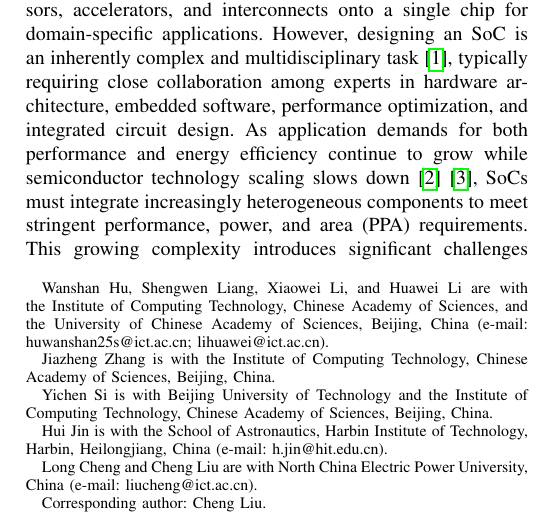
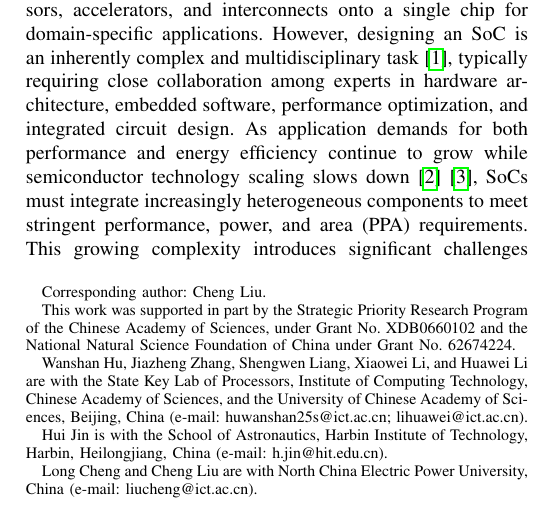
Before and after one commit to Liu-Cheng/SoCPilot, a LaTeX paper (SoCPilot.tex, which reads frontmatter.tex): part of one column of page 1 of 16, cut so that both start at the same text. Compiled offline with pdfLaTeX.

Commit message:
Updates from Overleaf

```diff
--- a/frontmatter.tex
+++ b/frontmatter.tex
@@ -5,12 +5,12 @@ Jiazheng~Zhang, Yichen~Si, Shengwen~Liang, Hui~Jin,
 Long~Cheng,~\IEEEmembership{Senior Member,~IEEE,}
 Xiaowei~Li,~\IEEEmembership{Senior Member,~IEEE,}
 and Huawei~Li,~\IEEEmembership{Senior Member,~IEEE}%
-\thanks{Wanshan Hu, Shengwen Liang, Xiaowei Li, and Huawei Li are with the Institute of Computing Technology, Chinese Academy of Sciences, and the University of Chinese Academy of Sciences, Beijing, China (e-mail: huwanshan25s@ict.ac.cn; lihuawei@ict.ac.cn).}%
-\thanks{Jiazheng Zhang is with the Institute of Computing Technology, Chinese Academy of Sciences, Beijing, China.}%
-\thanks{Yichen Si is with Beijing University of Technology and the Institute of Computing Technology, Chinese Academy of Sciences, Beijing, China.}%
+\thanks{Corresponding author: Cheng Liu.}
+\thanks{This work was supported in part by the Strategic Priority Research Program of the Chinese Academy of Sciences, under Grant No. XDB0660102 and the National Natural Science Foundation of China under Grant No. 62674224.}
+\thanks{Wanshan Hu, Jiazheng Zhang, Shengwen Liang, Xiaowei Li, and Huawei Li are with the State Key Lab of Processors, Institute of Computing Technology, Chinese Academy of Sciences, and the University of Chinese Academy of Sciences, Beijing, China (e-mail: huwanshan25s@ict.ac.cn; lihuawei@ict.ac.cn).}%
 \thanks{Hui Jin is with the School of Astronautics, Harbin Institute of Technology, Harbin, Heilongjiang, China (e-mail: h.jin@hit.edu.cn).}%
 \thanks{Long Cheng and Cheng Liu are with North China Electric Power University, China (e-mail: liucheng@ict.ac.cn).}%
-\thanks{Corresponding author: Cheng Liu.}}
+}
 
 \markboth{IEEE Transactions on Computer-Aided Design of Integrated Circuits and Systems}%
 {Hu \MakeLowercase{\textit{et al.}}: SoCPilot: An Agentic SoC Design Framework}
```
Also changed, not shown: sections/abstract.tex (+0 -6 lines).
